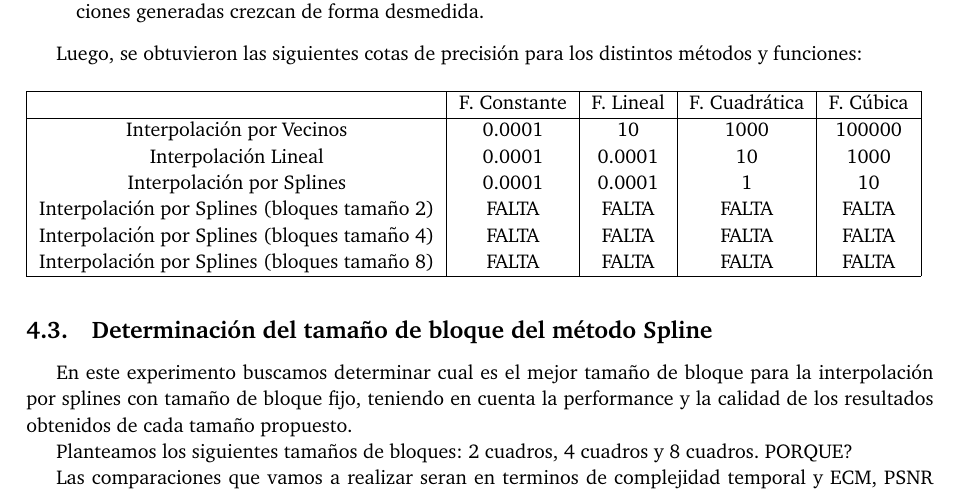
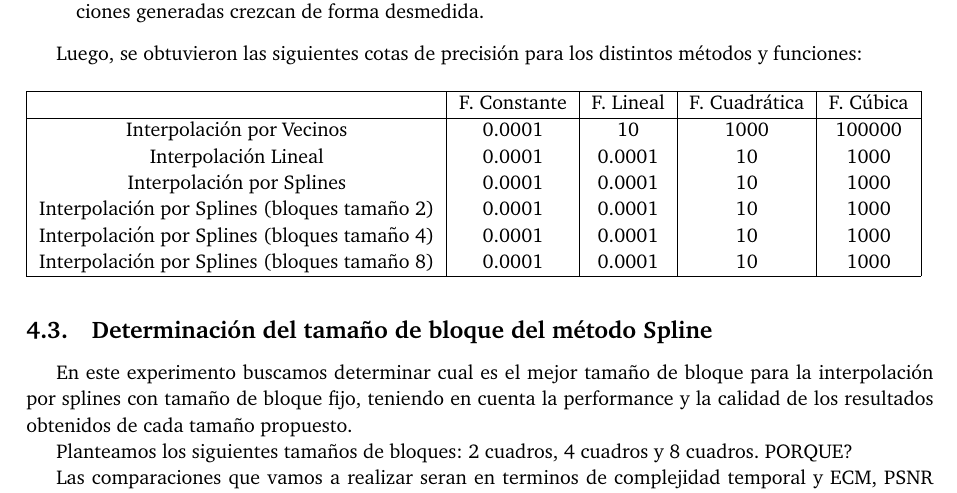
Before and after one commit to ivanpondal/mn-tp3, a LaTeX paper (latex/informe.tex, which reads latex/experimentacion.tex): part of page 12 of 16, cut so that both start at the same text. Compiled offline with pdfLaTeX.

Commit message:
Cambio en experimento Funcionamiento

```diff
--- a/latex/experimentacion.tex
+++ b/latex/experimentacion.tex
@@ -68,10 +68,10 @@ Luego, se obtuvieron las siguientes cotas de precisión para los distintos méto
     {} & F. Constante & F. Lineal & F. Cuadrática & F. Cúbica \\ \hline
     Interpolación por Vecinos & 0.0001 & 10 & 1000 & 100000 \\
     Interpolación Lineal & 0.0001 & 0.0001 & 10 & 1000 \\
-    Interpolación por Splines & 0.0001 & 0.0001 & 1 & 10 \\
-    Interpolación por Splines (bloques tamaño 2) & FALTA & FALTA & FALTA & FALTA \\
-    Interpolación por Splines (bloques tamaño 4) & FALTA & FALTA & FALTA & FALTA \\
-    Interpolación por Splines (bloques tamaño 8) & FALTA & FALTA & FALTA & FALTA \\
+    Interpolación por Splines & 0.0001 & 0.0001 & 10 & 1000 \\
+    Interpolación por Splines (bloques tamaño 2) & 0.0001 & 0.0001 & 10 & 1000 \\
+    Interpolación por Splines (bloques tamaño 4) & 0.0001 & 0.0001 & 10 & 1000 \\
+    Interpolación por Splines (bloques tamaño 8) & 0.0001 & 0.0001 & 10 & 1000 \\
     \hline
     \end{tabular}
 \end{table}
```
Also changed, not shown: latex/informe.pdf, 2 other files.
